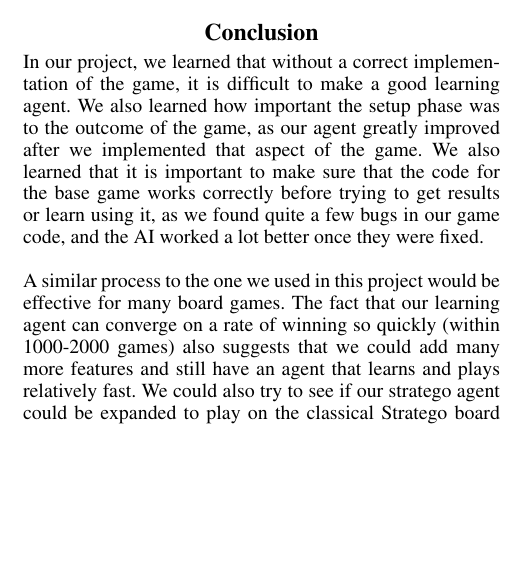
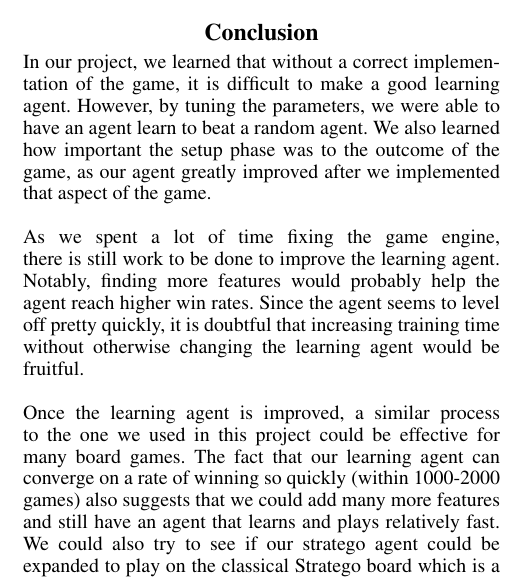
Before and after one commit to CDevin5/CS151StrategoAI, a LaTeX document (finalProject_finalReport.tex): part of one column of page 4 of 6, cut so that both start at the same text, the shorter picture padded with empty space. Compiled offline with pdfLaTeX.

Commit message:
more conclusion

```diff
--- a/finalProject_finalReport.tex
+++ b/finalProject_finalReport.tex
@@ -238,11 +238,14 @@ We also had problems with learning the feature weights, where the weights would
 
 \section{Conclusion}
 In our project, we learned that without a correct implementation of the game, it is difficult to make a good learning
-agent.
- We also learned how important the setup phase was to the outcome of the game, as our agent greatly improved after we implemented that aspect of the game. We also learned that it is important to make sure that the code for the base game works correctly before trying to get results or learn using it, as we found quite a few bugs in our game code, and the AI worked a lot better once they were fixed.
-\\
-
-A similar process to the one we used in this project would be effective for many board games. The fact that our learning agent can converge on a rate of winning so quickly (within 1000-2000 games) also suggests that we could add many more features and still have an agent that learns and plays relatively fast. We could also try to see if our stratego agent could be expanded to play on the classical Stratego board which is a 10 by 10 grid with 40 pieces per player. This game would have a much larger state space than the smaller version that our agent has been playing, but since our agent is relatuvely quick at learning on the small board, it would be interesting to see how it would deal with the larger one.\\
+agent. However, by tuning the parameters, we were able to have an agent learn to beat a random agent.
+ We also learned how important the setup phase was to the outcome of the game, as our agent greatly improved after we implemented that aspect of the game.
+\\ \\
+As we spent a lot of time fixing the game engine, there is still work to be done to improve the learning agent. Notably,
+finding more features would probably help the agent reach higher win rates. Since the agent seems to level off pretty
+quickly, it is doubtful that increasing training time without otherwise changing the learning agent would be fruitful.
+\\ \\
+Once the learning agent is improved, a similar process to the one we used in this project could be effective for many board games. The fact that our learning agent can converge on a rate of winning so quickly (within 1000-2000 games) also suggests that we could add many more features and still have an agent that learns and plays relatively fast. We could also try to see if our stratego agent could be expanded to play on the classical Stratego board which is a 10 by 10 grid with 40 pieces per player. This game would have a much larger state space than the smaller version that our agent has been playing, but since our agent is relatuvely quick at learning on the small board, it would be interesting to see how it would deal with the larger one.\\
 
 It would also be interesting to see how our Stratego learning agent performs against an agent of another type (such as expectimax), or against another learning agent using different features or a different method or reward system.
 
```
